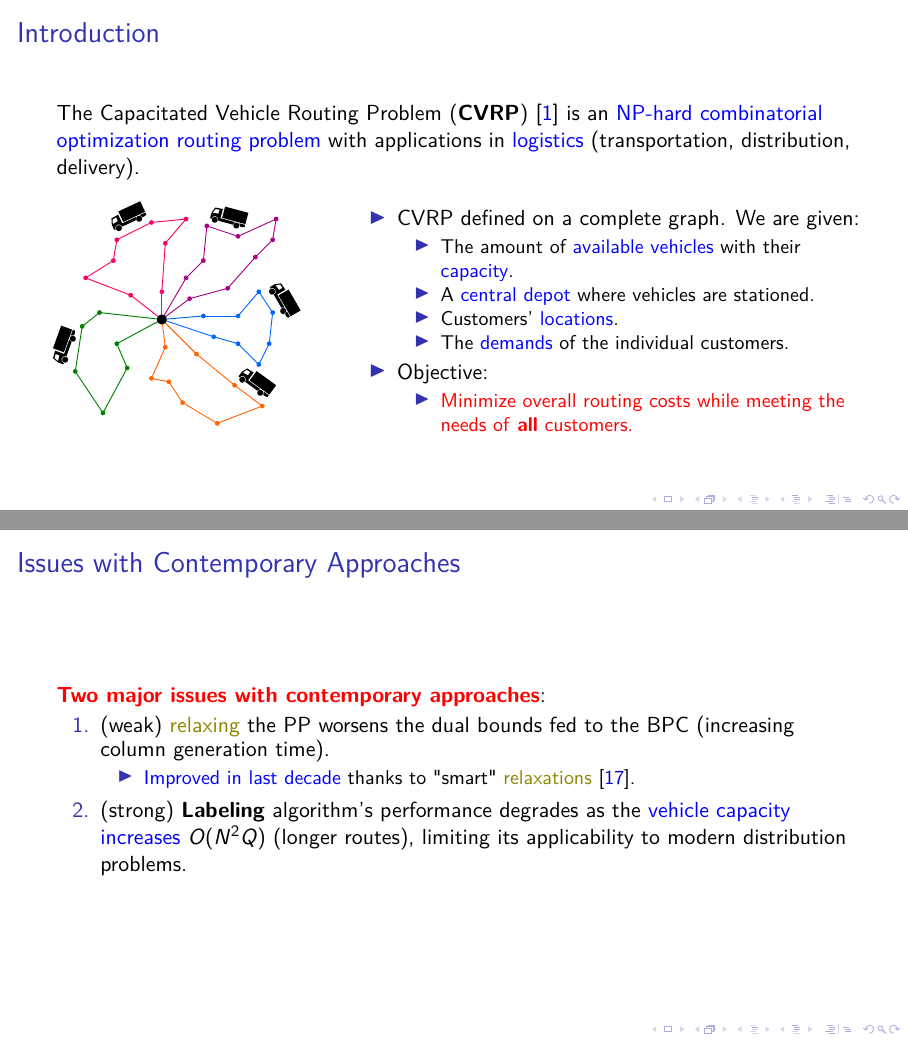
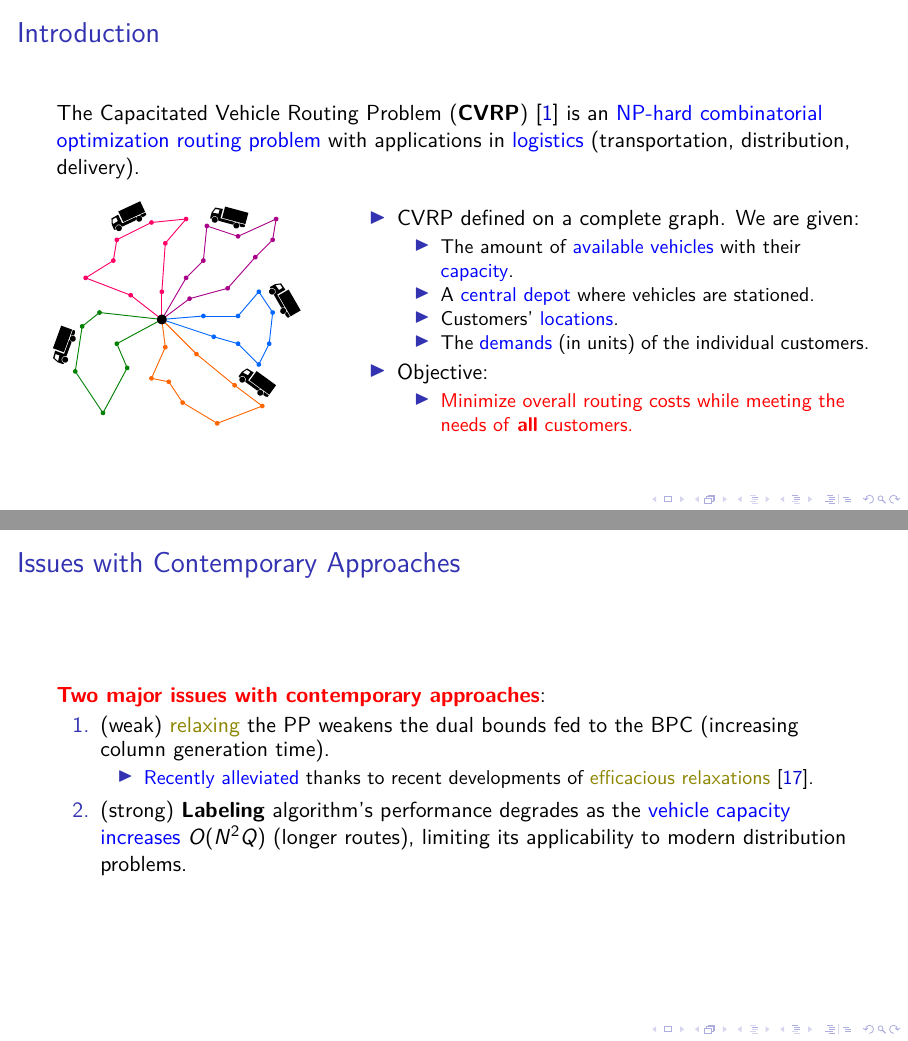
Before and after one commit to dparo/msc-presentation, LaTeX slides (main.tex, which reads Content/slides.tex): pages 4 and 9 of 47, joined at a grey line. Compiled offline with pdfLaTeX; a LaTeX package or settings file that is missing is left out.

Commit message:
More stuff

```diff
--- a/Content/slides.tex
+++ b/Content/slides.tex
@@ -17,7 +17,7 @@
 						      \item The amount of \textcolor{blue}{available vehicles} with their \textcolor{blue}{capacity}.
 						      \item A \textcolor{blue}{central depot} where vehicles are stationed.
 						      \item Customers' \textcolor{blue}{locations}.
-						      \item The \textcolor{blue}{demands} of the individual customers.
+						      \item The \textcolor{blue}{demands} (in units) of the individual customers.
 					      \end{itemize}
 
 					\item Objective:
@@ -95,9 +95,9 @@
 \begin{frame}{Issues with Contemporary Approaches}
 	\textcolor{red}{\textbf{Two major issues with contemporary approaches}}:
 	\begin{enumerate}
-		\item (weak) \textcolor{olive}{relaxing} the PP worsens the dual bounds fed to the BPC (increasing column generation time).
+		\item (weak) \textcolor{olive}{relaxing} the PP weakens the dual bounds fed to the BPC (increasing column generation time).
 		      \begin{itemize}[<.->]
-			      \item \textcolor{blue}{Improved in last decade} thanks to "smart" \textcolor{olive}{relaxations} \parencite{baldacci2011}.
+			      \item \textcolor{blue}{Recently alleviated} thanks to recent developments of \textcolor{olive}{efficacious relaxations} \parencite{baldacci2011}.
 		      \end{itemize}
 		\item (strong) \textbf{Labeling} algorithm's performance degrades as the \textcolor{blue}{vehicle capacity increases} $O(N^2 Q)$ (longer routes), limiting its applicability to modern distribution problems.
 	\end{enumerate}
```
Also changed, not shown: Content/slides.tex (2 more changed lines).
